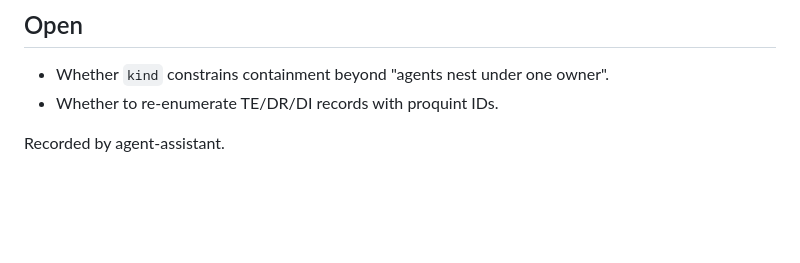
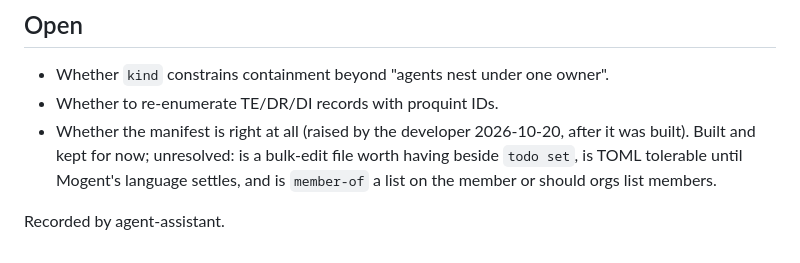
Before and after one commit to Qu1ncyRy4n/todo_app_project, a Markdown page: docs/thought-experiments/TE-0016-typed-entry-and-actors.md, the part around the change. GitHub-like rendering; blank space fills up the shorter version.

Commit message:
Record the manifest as an open question in TE-0016

```diff
--- a/docs/thought-experiments/TE-0016-typed-entry-and-actors.md
+++ b/docs/thought-experiments/TE-0016-typed-entry-and-actors.md
@@ -197,5 +197,9 @@ Documented, not adopted until a real case appears:
 
 - Whether `kind` constrains containment beyond "agents nest under one owner".
 - Whether to re-enumerate TE/DR/DI records with proquint IDs.
+- Whether the manifest is right at all (raised by the developer 2026-10-20,
+  after it was built). Built and kept for now; unresolved: is a bulk-edit file
+  worth having beside `todo set`, is TOML tolerable until Mogent's language
+  settles, and is `member-of` a list on the member or should orgs list members.
 
 Recorded by agent-assistant.
```
